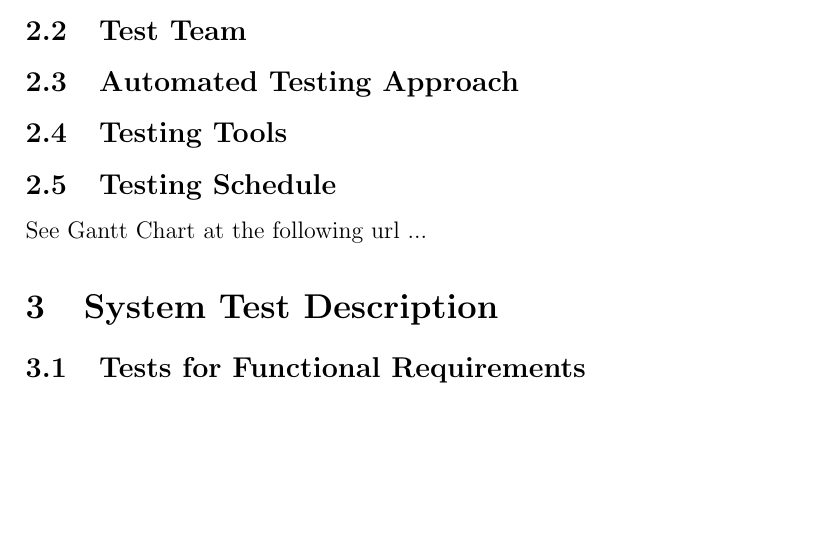
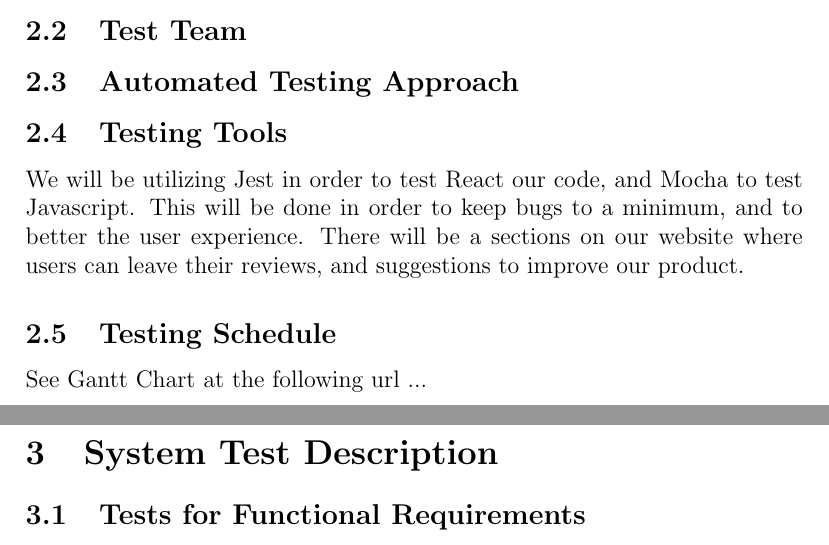
Before and after one commit to elemaryo/NodeMessenger, a LaTeX document (Doc/TestPlan/TestPlan.tex): part of page 5 of 10 before the commit and two parts of pages 5 and 6 of 10 after it, the two joined at a grey line, cut so that both start at the same text, the shorter picture padded with empty space. Compiled offline with pdfLaTeX.

Commit message:
Test plan 2.4

```diff
--- a/Doc/TestPlan/TestPlan.tex
+++ b/Doc/TestPlan/TestPlan.tex
@@ -97,6 +97,7 @@ This document will outline a proper test plan for functional and non-functional
 \subsection{Automated Testing Approach}
 
 \subsection{Testing Tools}
+We will be utilizing Jest in order to test React our code, and Mocha to test Javascript. This will be done in order to keep bugs to a minimum, and to better the user experience. There will be a sections on our website where users can leave their reviews, and suggestions to improve our product.
 
 \subsection{Testing Schedule}
 
```
Also changed, not shown: Doc/TestPlan/TestPlan.pdf, 3 other files.
